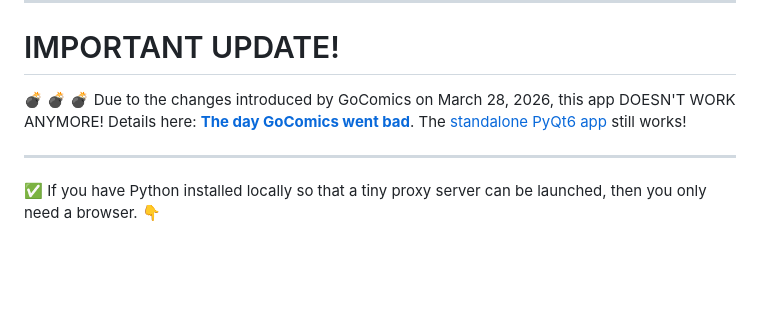
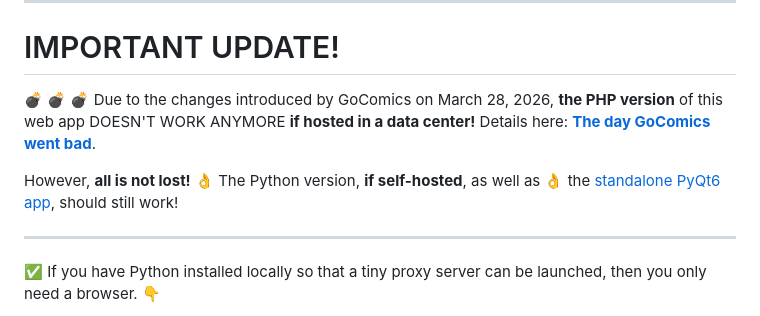
Before and after one commit to DerLudditus/comic-strip-browser-web, a Markdown page: README.md, the part around the change. Drawn GitHub-style; blank space fills up the shorter version.

Commit message:
Update README with GoComics changes and app status
Clarified that changes by GoComics affect the PHP version, which is typically hosted in a data center. The self-hosted Python version should still work.

```diff
--- a/README.md
+++ b/README.md
@@ -6,7 +6,9 @@ The standalone PyQt6 app [Comic Strip Browser](https://github.com/DerLudditus/co
 
 # IMPORTANT UPDATE!
 
-:bomb: :bomb: :bomb: Due to the changes introduced by GoComics on March 28, 2026, this app DOESN'T WORK ANYMORE! Details here: [**The day GoComics went bad**](https://ludditus.com/2026/03/28/the-day-gocomics-went-badcomics/). The [standalone PyQt6 app](https://github.com/DerLudditus/comic-strip-browser) still works!
+:bomb: :bomb: :bomb: Due to the changes introduced by GoComics on March 28, 2026, **the PHP version** of this web app DOESN'T WORK ANYMORE **if hosted in a data center!** Details here: [**The day GoComics went bad**](https://ludditus.com/2026/03/28/the-day-gocomics-went-badcomics/).
+
+However, **all is not lost!** :ok_hand: The Python version, **if self-hosted**, as well as :ok_hand: the [standalone PyQt6 app](https://github.com/DerLudditus/comic-strip-browser), should still work!
 
    ---
 
```
